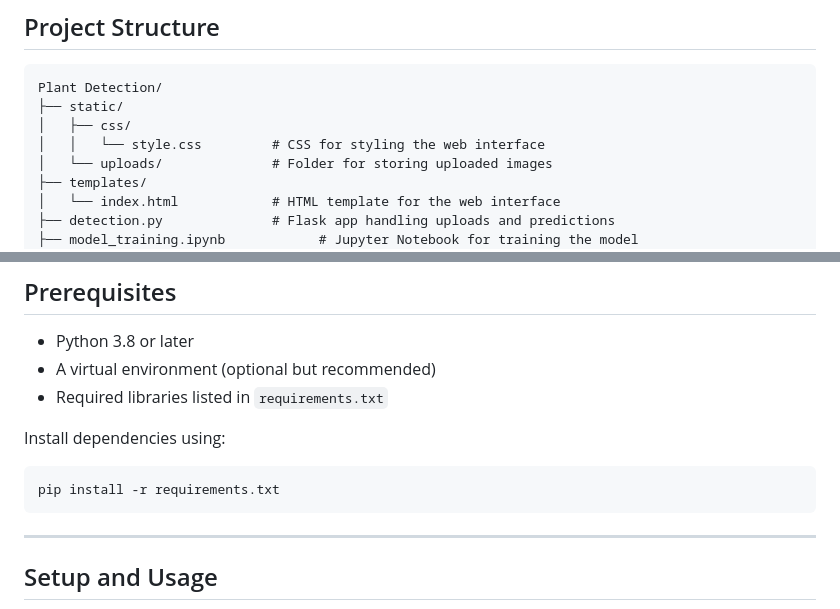
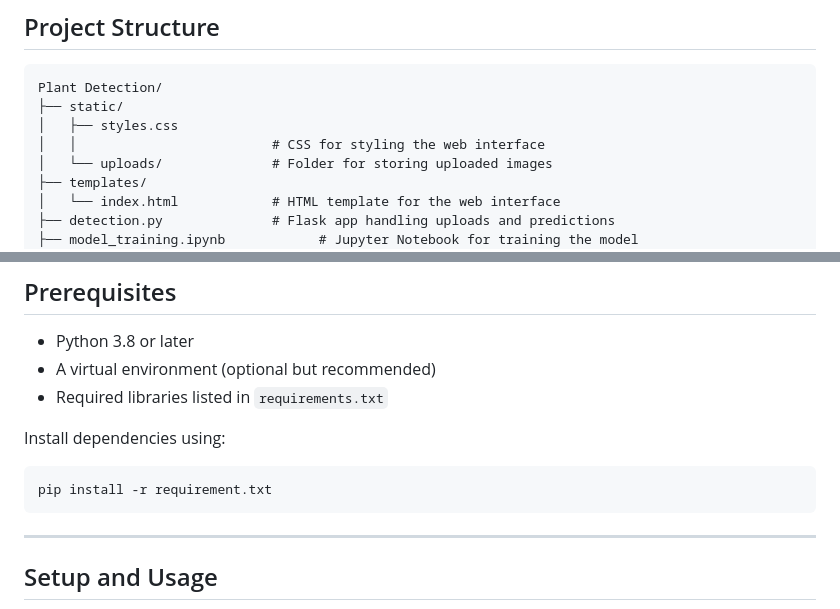
Before and after one commit to Swaanid/Plant-Disease-Detection, a Markdown page: README.md, 2 parts joined by grey strips. GitHub-like rendering.

````diff
--- a/README.md
+++ b/README.md
@@ -20,8 +20,8 @@ This project is a Flask-based web application designed to detect plant diseases
 ```
 Plant Detection/
 ├── static/
-│   ├── css/
-│   │   └── style.css         # CSS for styling the web interface
+│   ├── styles.css
+│   │                         # CSS for styling the web interface
 │   └── uploads/              # Folder for storing uploaded images
 ├── templates/
 │   └── index.html            # HTML template for the web interface
@@ -43,7 +43,7 @@ Plant Detection/
 
 Install dependencies using:
 ```bash
-pip install -r requirements.txt
+pip install -r requirement.txt
 ```
 
 ---
````
